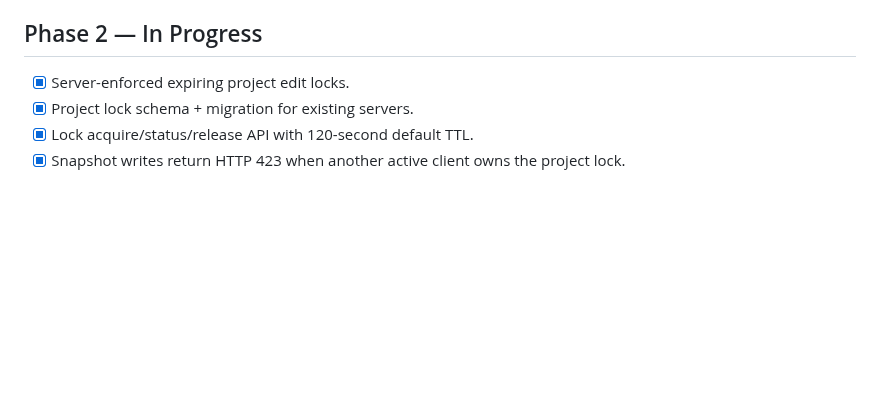
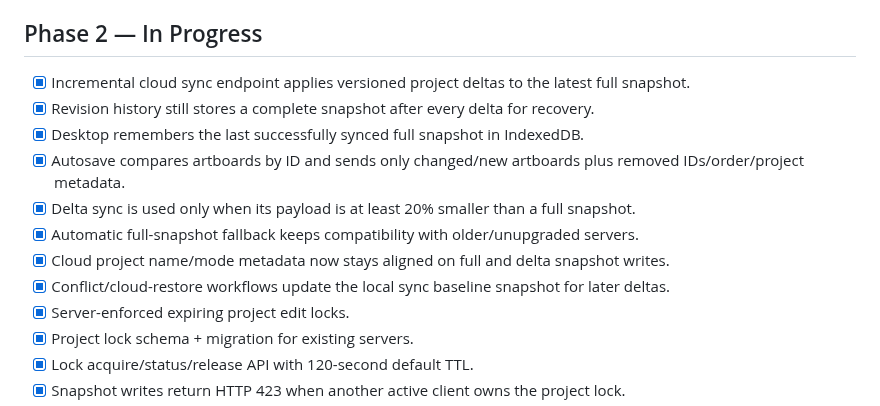
Before and after one commit to XaqibRoXx/Zaix-kdp-software, a Markdown page: docs/STATUS.md, the part around the change. Rendered like a GitHub page; blank space fills up the shorter version.

Commit message:
Track incremental page level cloud autosave completion

```diff
--- a/docs/STATUS.md
+++ b/docs/STATUS.md
@@ -180,6 +180,14 @@ Last updated: 2026-09-30
 - [x] First Windows installer/test artifact verified: `zaxis-kdp-windows` GitHub Actions artifact generated successfully.
 
 ## Phase 2 — In Progress
+- [x] Incremental cloud sync endpoint applies versioned project deltas to the latest full snapshot.
+- [x] Revision history still stores a complete snapshot after every delta for recovery.
+- [x] Desktop remembers the last successfully synced full snapshot in IndexedDB.
+- [x] Autosave compares artboards by ID and sends only changed/new artboards plus removed IDs/order/project metadata.
+- [x] Delta sync is used only when its payload is at least 20% smaller than a full snapshot.
+- [x] Automatic full-snapshot fallback keeps compatibility with older/unupgraded servers.
+- [x] Cloud project name/mode metadata now stays aligned on full and delta snapshot writes.
+- [x] Conflict/cloud-restore workflows update the local sync baseline snapshot for later deltas.
 - [x] Server-enforced expiring project edit locks.
 - [x] Project lock schema + migration for existing servers.
 - [x] Lock acquire/status/release API with 120-second default TTL.
```
